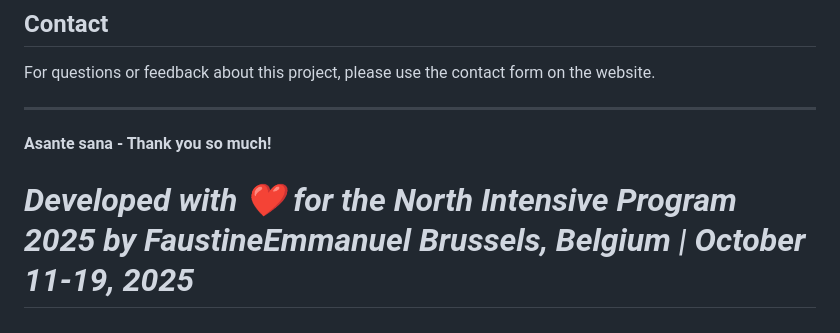
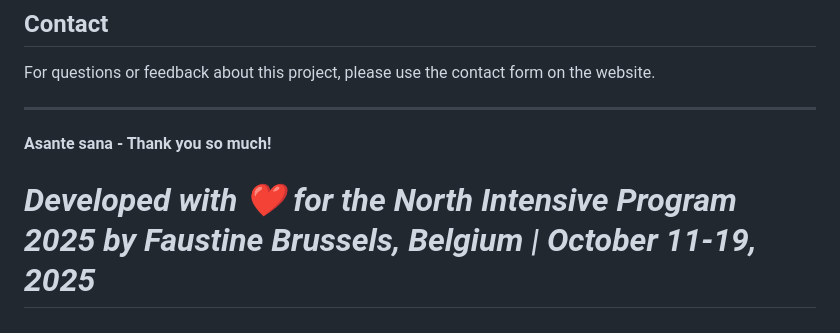
Before and after one commit to FaustineEmmanuel/brussels-website, a Markdown page: README.md, the part around the change. Rendered like a GitHub page.

Commit message:
Update developer credit in README.md

```diff
--- a/README.md
+++ b/README.md
@@ -207,7 +207,7 @@ For questions or feedback about this project, please use the contact form on the
 
 **Asante sana - Thank you so much!**
 
-*Developed with ❤️ for the North Intensive Program 2025 by FaustineEmmanuel*
+*Developed with ❤️ for the North Intensive Program 2025 by Faustine*
 *Brussels, Belgium | October 11-19, 2025*
 =======
 # brussels-website
```
